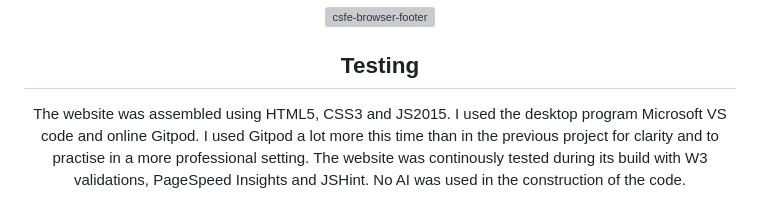
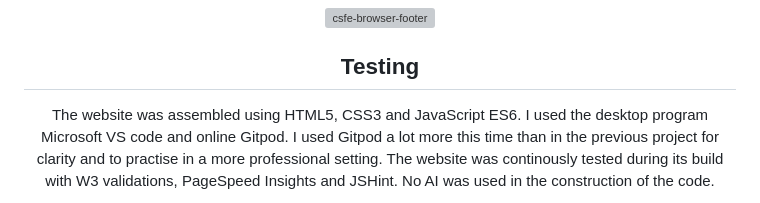
Before and after one commit to RichardJohnNowell/Citizens-and-Science, a Markdown page: README.md, the part around the change printed below. Rendered like a GitHub page; grey boxes are pictures that could not be loaded.

Commit message:
typos
minor text mistakes

```diff
--- a/README.md
+++ b/README.md
@@ -313,7 +314,7 @@ There is also a Jotform should you wish to enquire more about any aspect of the
 <!--- testing --->
 
 ## Testing
-The website was assembled using HTML5, CSS3 and JS2015. I used the desktop program Microsoft VS code and online Gitpod. I used Gitpod
+The website was assembled using HTML5, CSS3 and JavaScript ES6. I used the desktop program Microsoft VS code and online Gitpod. I used Gitpod
 a lot more this time than in the previous project for clarity and to practise in a more professional setting. The website was continously tested during
 its build with W3 validations, PageSpeed Insights and JSHint. No AI was used in the construction of the code.
 
```
Also changed, not shown: other parts of README.md (+3 -3 lines).
